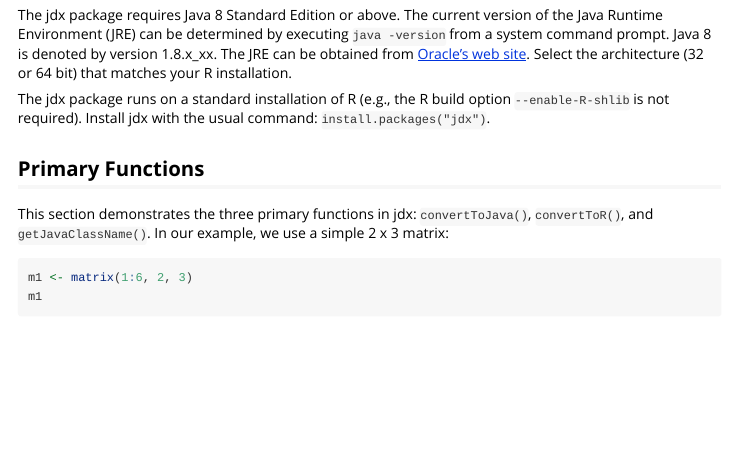
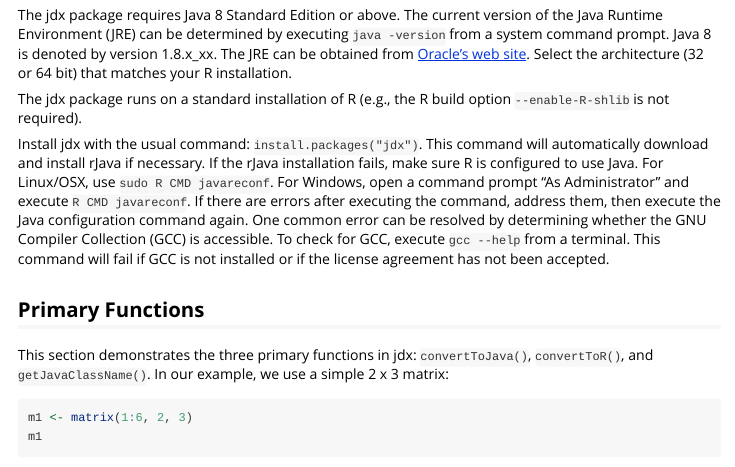
Before and after one commit to floidgilbert/jdx, an R Markdown document (R/jdx/vignettes/Introduction.Rmd): the page in a window 1100 px wide, from 540 px down. Rendered offline with R 4.5, knitr and Pandoc, with nearby package versions; code that draws random numbers runs with fixed seeds of ours; some code elsewhere in the file could not run offline.

Commit message:
jdx release 0.1.1

```diff
--- a/R/jdx/vignettes/Introduction.Rmd
+++ b/R/jdx/vignettes/Introduction.Rmd
@@ -32,7 +32,9 @@ For those familar with the technical details of rJava, here are two important no
 
 The jdx package requires Java 8 Standard Edition or above. The current version of the Java Runtime Environment (JRE) can be determined by executing `java -version` from a system command prompt. Java 8 is denoted by version 1.8.x_xx. The JRE can be obtained from [Oracle's web site](http://www.oracle.com/technetwork/java/javase/downloads/jre8-downloads-2133155.html). Select the architecture (32 or 64 bit) that matches your R installation.
 
-The jdx package runs on a standard installation of R (e.g., the R build option `--enable-R-shlib` is not required).  Install jdx with the usual command: `install.packages("jdx")`.
+The jdx package runs on a standard installation of R (e.g., the R build option `--enable-R-shlib` is not required).
+
+Install jdx with the usual command: `install.packages("jdx")`. This command will automatically download and install rJava if necessary. If the rJava installation fails, make sure R is configured to use Java. For Linux/OSX, use `sudo R CMD javareconf`. For Windows, open a command prompt "As Administrator" and execute `R CMD javareconf`. If there are errors after executing the command, address them, then execute the Java configuration command again. One common error can be resolved by determining whether the GNU Compiler Collection (GCC) is accessible. To check for GCC, execute `gcc --help` from a terminal. This command will fail if GCC is not installed or if the license agreement has not been accepted.
 
 ## Primary Functions
 
```
Also changed, not shown: readme-release.txt, 6 other files.
